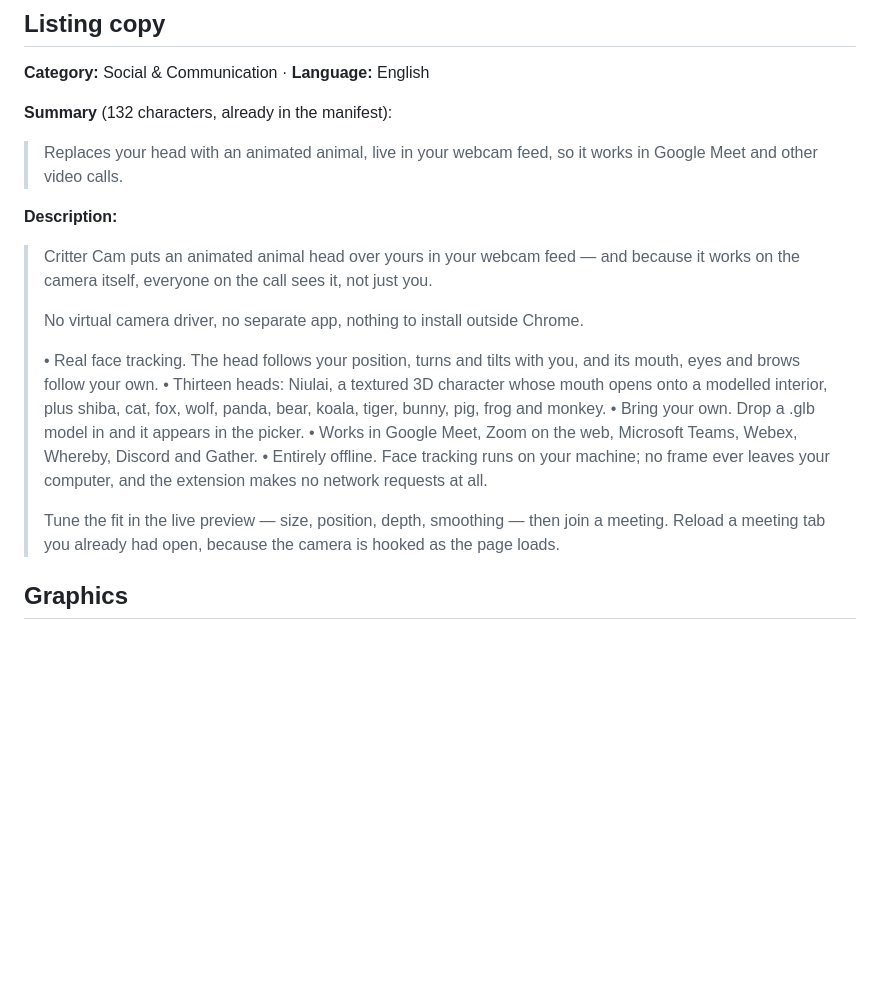
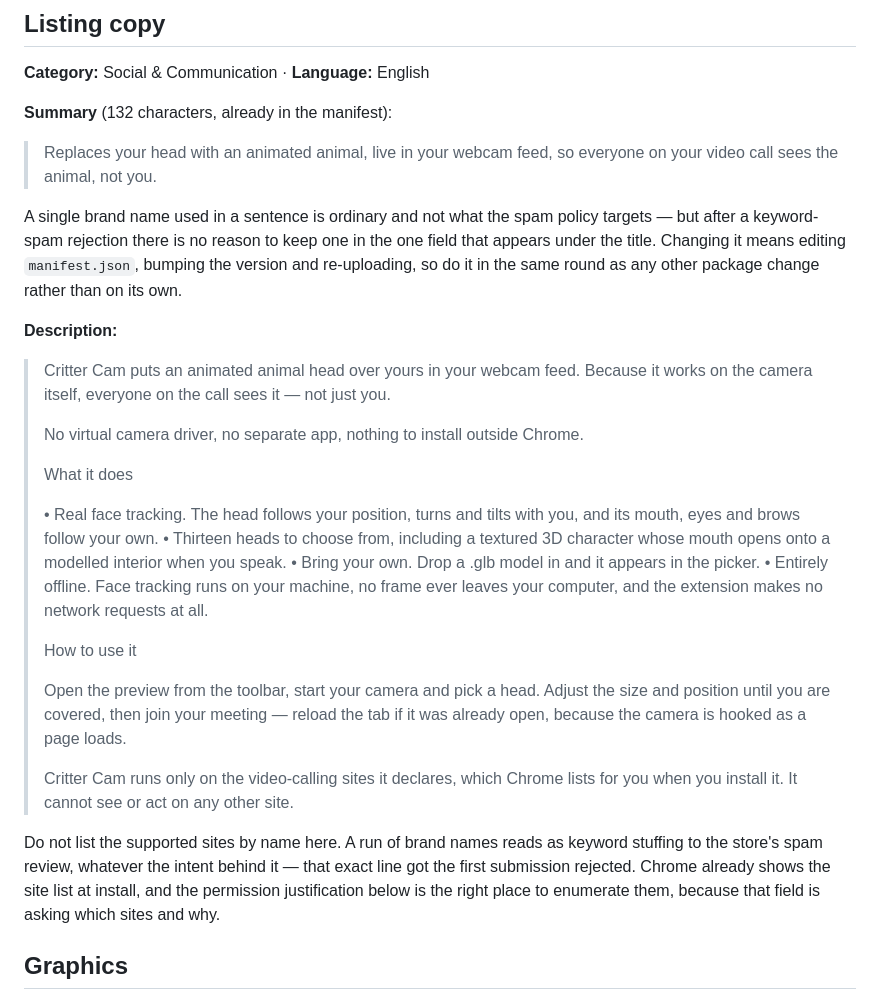
Before and after one commit to sxz8564/niulai_filter, a Markdown page: docs/CHROME-WEB-STORE.md, the part around the change. GitHub-like rendering; blank space fills up the shorter version.

Commit message:
Take the site list out of the store description
The first submission was rejected for keyword spam, citing one line I
wrote: seven meeting-site brand names in a row. A run of brand names reads
as stuffing to the spam review whatever the intent, and the policy names
that case explicitly.

The description now says where it works without naming anything — Chrome
already shows the site list at install, and the permission justification is
the field that is actually asking which sites and why, so the names belong
there and nowhere else.

Also offers a summary without the one remaining brand mention. A single
name in a sentence is ordinary and was not what got flagged, but it sits in
the field directly under the title, and changing it costs a version bump,
so it is worth doing on the next package change rather than alone.

Co-Authored-By: Claude Opus 5 <noreply@anthropic.com>

```diff
--- a/docs/CHROME-WEB-STORE.md
+++ b/docs/CHROME-WEB-STORE.md
@@ -45,31 +45,47 @@ against it. A file left out of the package fails here rather than in review.
 
 **Summary** (132 characters, already in the manifest):
 
-> Replaces your head with an animated animal, live in your webcam feed, so it
-> works in Google Meet and other video calls.
+> Replaces your head with an animated animal, live in your webcam feed, so
+> everyone on your video call sees the animal, not you.
+
+A single brand name used in a sentence is ordinary and not what the spam policy
+targets — but after a keyword-spam rejection there is no reason to keep one in
+the one field that appears under the title. Changing it means editing
+`manifest.json`, bumping the version and re-uploading, so do it in the same
+round as any other package change rather than on its own.
 
 **Description:**
 
-> Critter Cam puts an animated animal head over yours in your webcam feed —
-> and because it works on the camera itself, everyone on the call sees it, not
+> Critter Cam puts an animated animal head over yours in your webcam feed.
+> Because it works on the camera itself, everyone on the call sees it — not
 > just you.
 >
 > No virtual camera driver, no separate app, nothing to install outside Chrome.
 >
+> What it does
+>
 > • Real face tracking. The head follows your position, turns and tilts with
 >   you, and its mouth, eyes and brows follow your own.
-> • Thirteen heads: Niulai, a textured 3D character whose mouth opens onto a
->   modelled interior, plus shiba, cat, fox, wolf, panda, bear, koala, tiger,
->   bunny, pig, frog and monkey.
+> • Thirteen heads to choose from, including a textured 3D character whose
+>   mouth opens onto a modelled interior when you speak.
 > • Bring your own. Drop a .glb model in and it appears in the picker.
-> • Works in Google Meet, Zoom on the web, Microsoft Teams, Webex, Whereby,
->   Discord and Gather.
-> • Entirely offline. Face tracking runs on your machine; no frame ever leaves
+> • Entirely offline. Face tracking runs on your machine, no frame ever leaves
 >   your computer, and the extension makes no network requests at all.
 >
-> Tune the fit in the live preview — size, position, depth, smoothing — then
-> join a meeting. Reload a meeting tab you already had open, because the camera
-> is hooked as the page loads.
+> How to use it
+>
+> Open the preview from the toolbar, start your camera and pick a head. Adjust
+> the size and position until you are covered, then join your meeting — reload
+> the tab if it was already open, because the camera is hooked as a page loads.
+>
+> Critter Cam runs only on the video-calling sites it declares, which Chrome
+> lists for you when you install it. It cannot see or act on any other site.
+
+Do not list the supported sites by name here. A run of brand names reads as
+keyword stuffing to the store's spam review, whatever the intent behind it —
+that exact line got the first submission rejected. Chrome already shows the
+site list at install, and the permission justification below is the right place
+to enumerate them, because that field is asking which sites and why.
 
 ## Graphics
 
```
